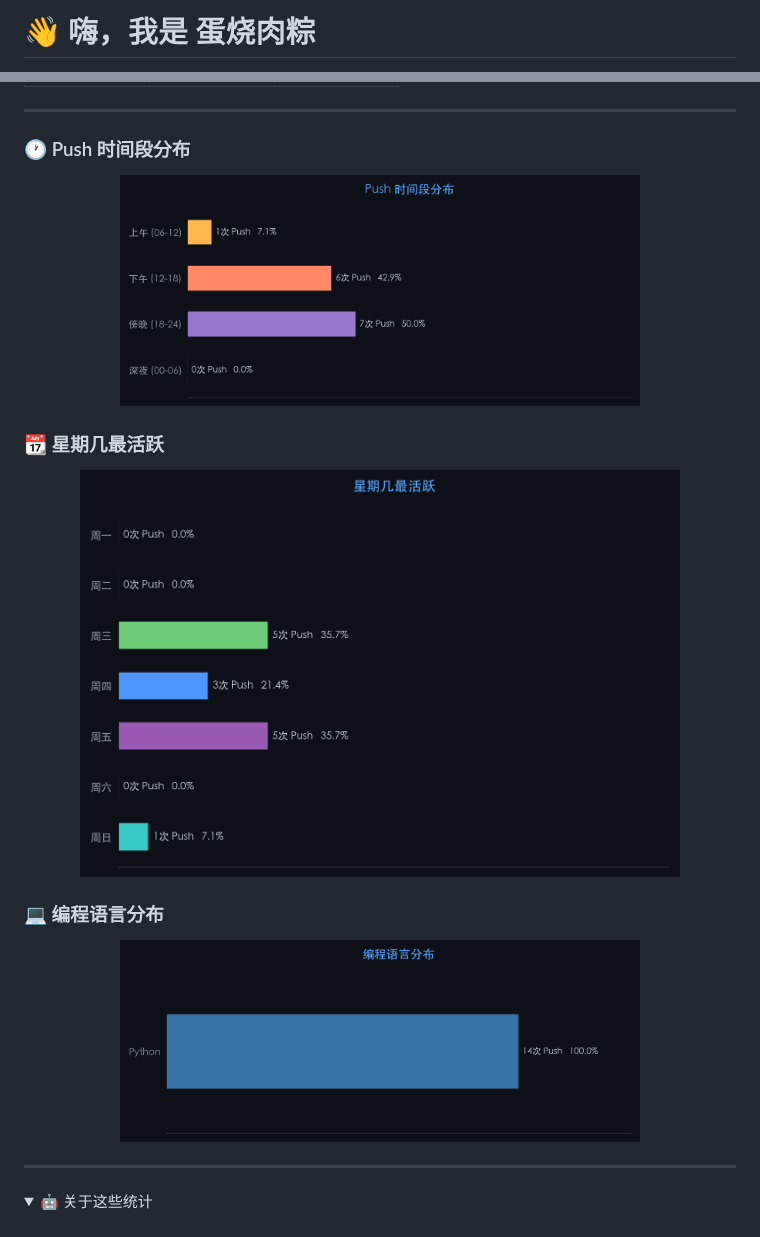
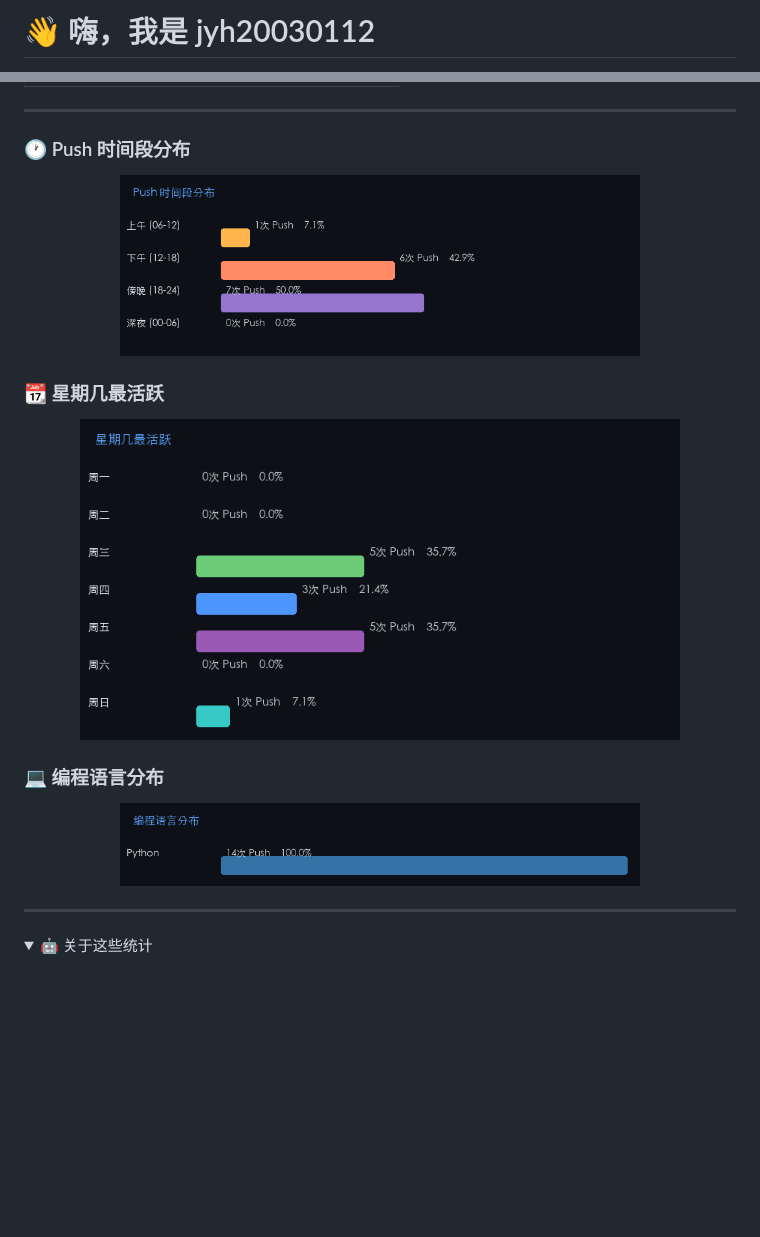
Before and after one commit to jyh20030112/jyh20030112, a Markdown page: README.md, 2 parts joined by grey strips. GitHub-like rendering; pictures changed too: assets/language_distribution.png, assets/time_distribution.png, assets/weekday_distribution.png; folded sections open; blank space fills up the shorter version.

```diff
--- a/README.md
+++ b/README.md
@@ -1,2 +1,2 @@
-# 👋 嗨，我是 蛋烧肉粽
+# 👋 嗨，我是 jyh20030112
 
```
Also changed, not shown: other parts of README.md (+1 -1 lines), 3 other files.
